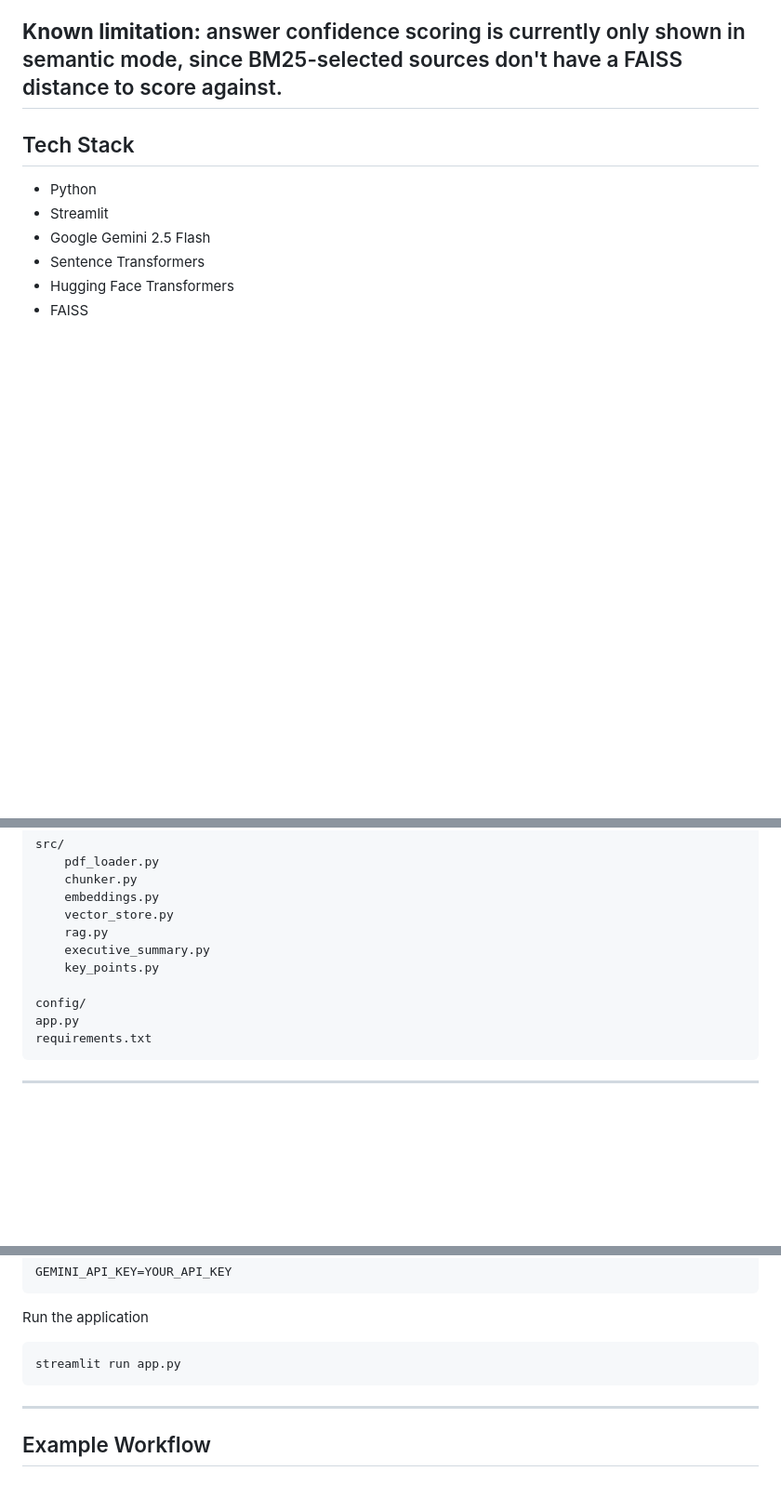
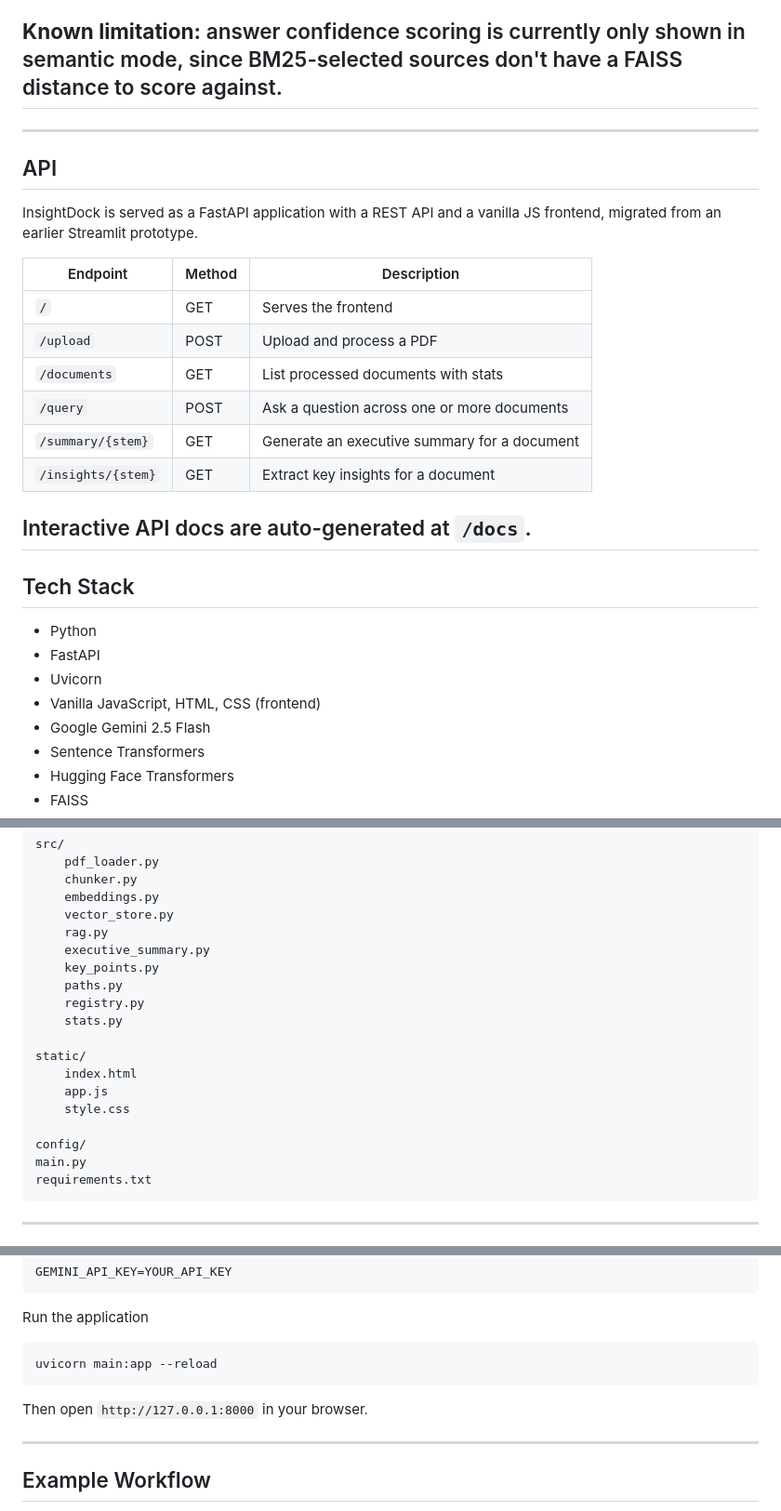
Before and after one commit to Mansha-Khod/InsightDock, a Markdown page: README.md, 3 parts joined by grey strips. Shown at 93% size. Rendered like a GitHub page; blank space fills up the shorter version.

Commit message:
docs: update README for FastAPI migration

````diff
--- a/README.md
+++ b/README.md
@@ -90,11 +90,30 @@ Retrieval runs in one of two modes:
 
 **Known limitation:** answer confidence scoring is currently only shown in semantic mode, since BM25-selected sources don't have a FAISS distance to score against.
 ---
+---
+
+## API
+
+InsightDock is served as a FastAPI application with a REST API and a vanilla JS frontend, migrated from an earlier Streamlit prototype.
+
+| Endpoint | Method | Description |
+|---|---|---|
+| `/` | GET | Serves the frontend |
+| `/upload` | POST | Upload and process a PDF |
+| `/documents` | GET | List processed documents with stats |
+| `/query` | POST | Ask a question across one or more documents |
+| `/summary/{stem}` | GET | Generate an executive summary for a document |
+| `/insights/{stem}` | GET | Extract key insights for a document |
+
+Interactive API docs are auto-generated at `/docs`.
+---
 
 ## Tech Stack
 
 * Python
-* Streamlit
+* FastAPI
+* Uvicorn
+* Vanilla JavaScript, HTML, CSS (frontend)
 * Google Gemini 2.5 Flash
 * Sentence Transformers
 * Hugging Face Transformers
@@ -150,9 +169,17 @@ src/
     rag.py
     executive_summary.py
     key_points.py
+    paths.py
+    registry.py
+    stats.py
+
+static/
+    index.html
+    app.js
+    style.css
 
 config/
-app.py
+main.py
 requirements.txt
 ```
 
@@ -182,8 +209,10 @@ GEMINI_API_KEY=YOUR_API_KEY
 Run the application
 
 ```bash
-streamlit run app.py
+uvicorn main:app --reload
 ```
+
+Then open `http://127.0.0.1:8000` in your browser.
 
 ---
 
````
Also changed, not shown: other parts of README.md (+2 -2 lines).
